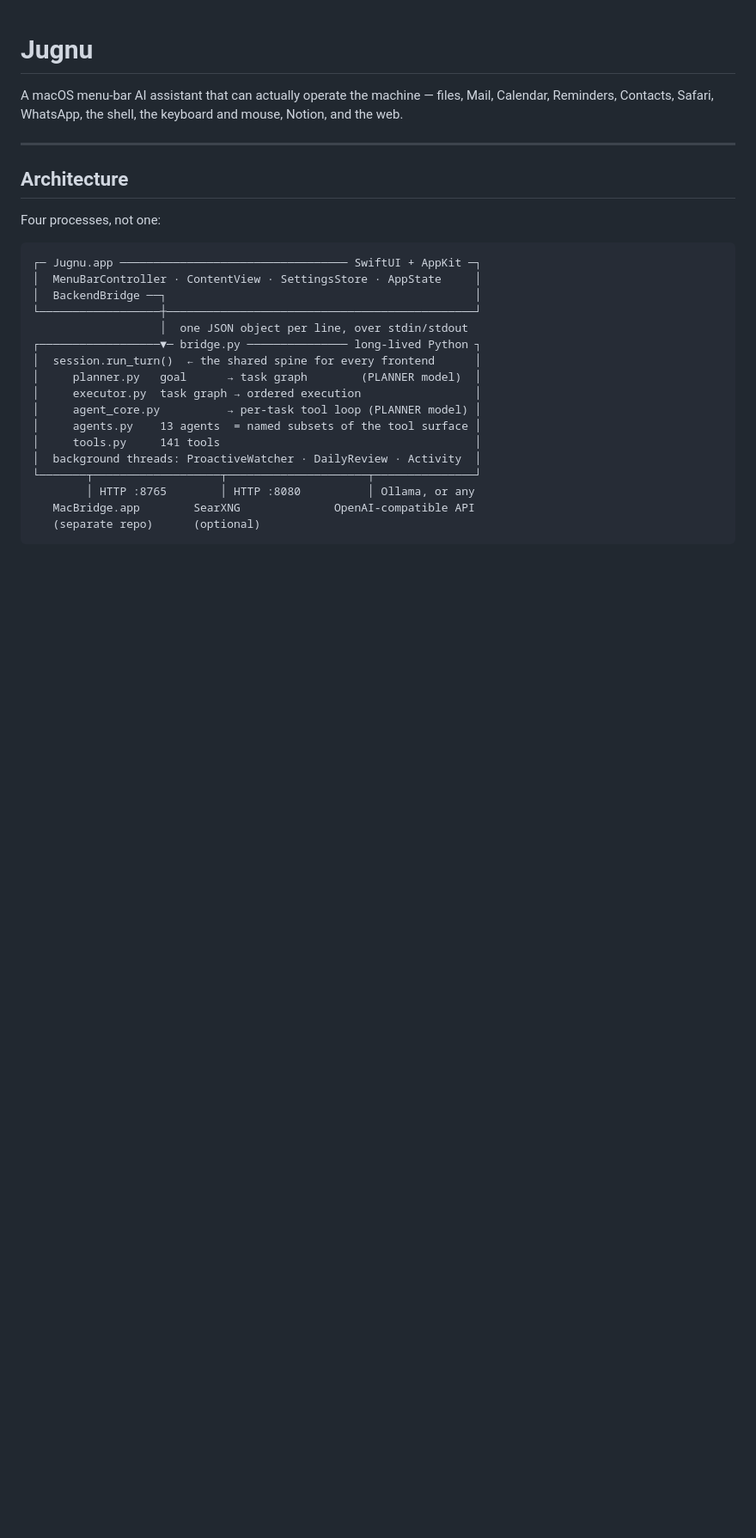
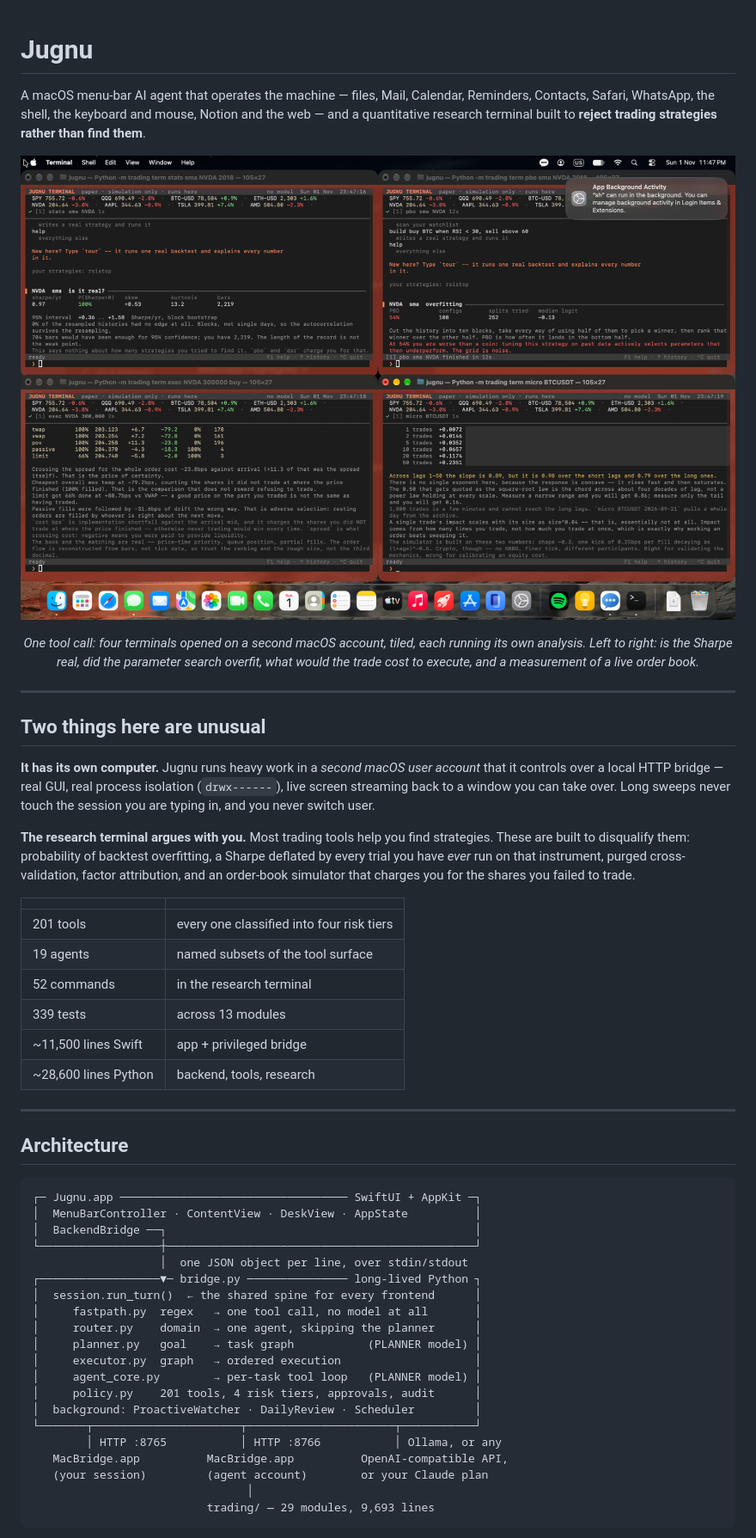
Before and after one commit to moosausman/Jugnu, a Markdown page: README.md, the part around one of its changes. Shown at 86% size. Drawn GitHub-style; pictures changed too: docs/images/terminals.jpg (added); blank space fills up the shorter version.

````diff
--- a/README.md
+++ b/README.md
@@ -1,33 +1,69 @@
 # Jugnu
 
-A macOS menu-bar AI assistant that can actually operate the machine — files,
-Mail, Calendar, Reminders, Contacts, Safari, WhatsApp, the shell, the
-keyboard and mouse, Notion, and the web.
+A macOS menu-bar AI agent that operates the machine — files, Mail, Calendar,
+Reminders, Contacts, Safari, WhatsApp, the shell, the keyboard and mouse,
+Notion and the web — and a quantitative research terminal built to **reject
+trading strategies rather than find them**.
+
+<p align="center">
+  <img src="docs/images/terminals.jpg" alt="Four analyses running at once on the agent account's desktop" width="100%">
+</p>
+
+<p align="center"><em>One tool call: four terminals opened on a second macOS
+account, tiled, each running its own analysis. Left to right: is the Sharpe
+real, did the parameter search overfit, what would the trade cost to execute,
+and a measurement of a live order book.</em></p>
+
+---
+
+## Two things here are unusual
+
+**It has its own computer.** Jugnu runs heavy work in a *second macOS user
+account* that it controls over a local HTTP bridge — real GUI, real process
+isolation (`drwx------`), live screen streaming back to a window you can take
+over. Long sweeps never touch the session you are typing in, and you never
+switch user.
+
+**The research terminal argues with you.** Most trading tools help you find
+strategies. These are built to disqualify them: probability of backtest
+overfitting, a Sharpe deflated by every trial you have *ever* run on that
+instrument, purged cross-validation, factor attribution, and an order-book
+simulator that charges you for the shares you failed to trade.
+
+| | |
+|---|---|
+| 201 tools | every one classified into four risk tiers |
+| 19 agents | named subsets of the tool surface |
+| 52 commands | in the research terminal |
+| 339 tests | across 13 modules |
+| ~11,500 lines Swift | app + privileged bridge |
+| ~28,600 lines Python | backend, tools, research |
 
 ---
 
 ## Architecture
 
-Four processes, not one:
-
 ```
 ┌─ Jugnu.app ────────────────────────────────── SwiftUI + AppKit ─┐
-│  MenuBarController · ContentView · SettingsStore · AppState     │
+│  MenuBarController · ContentView · DeskView · AppState          │
 │  BackendBridge ──┐                                              │
 └──────────────────┼──────────────────────────────────────────────┘
                    │  one JSON object per line, over stdin/stdout
 ┌──────────────────▼─ bridge.py ─────────────── long-lived Python ┐
 │  session.run_turn()  ← the shared spine for every frontend      │
-│     planner.py   goal      → task graph        (PLANNER model)  │
-│     executor.py  task graph → ordered execution                 │
-│     agent_core.py          → per-task tool loop (PLANNER model) │
-│     agents.py    13 agents  = named subsets of the tool surface │
-│     tools.py     141 tools                                      │
-│  background threads: ProactiveWatcher · DailyReview · Activity  │
-└───────┬───────────────────┬─────────────────────┬───────────────┘
-        │ HTTP :8765        │ HTTP :8080          │ Ollama, or any
-   MacBridge.app        SearXNG              OpenAI-compatible API
-   (separate repo)      (optional)
+│     fastpath.py  regex   → one tool call, no model at all       │
+│     router.py    domain  → one agent, skipping the planner      │
+│     planner.py   goal    → task graph           (PLANNER model) │
+│     executor.py  graph   → ordered execution                    │
+│     agent_core.py        → per-task tool loop   (PLANNER model) │
+│     policy.py    201 tools, 4 risk tiers, approvals, audit      │
+│  background: ProactiveWatcher · DailyReview · Scheduler         │
+└───────┬──────────────────────┬──────────────────────┬───────────┘
+        │ HTTP :8765           │ HTTP :8766           │ Ollama, or any
+   MacBridge.app          MacBridge.app          OpenAI-compatible API,
+   (your session)         (agent account)        or your Claude plan
+                                │
+                          trading/ — 29 modules, 9,693 lines
 ```
 
 **The model split is the core idea.** `PLANNER` is the only role that ever
````
Also changed, not shown: other parts of README.md (+42 -7 lines).
